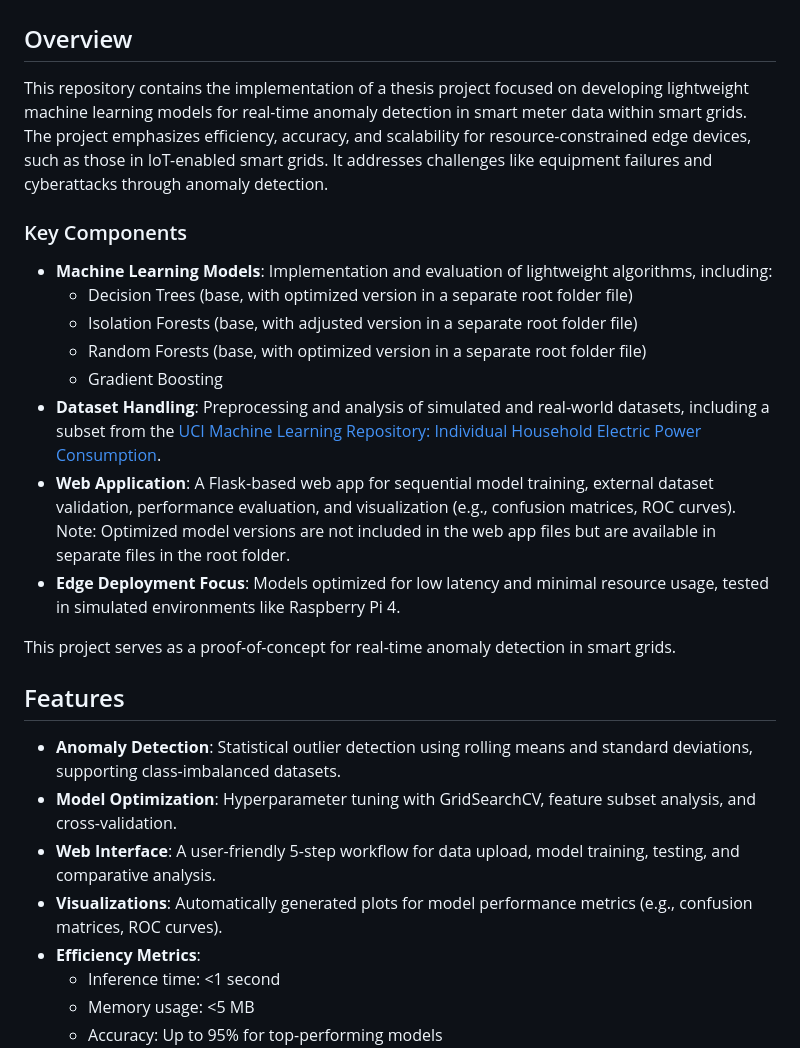
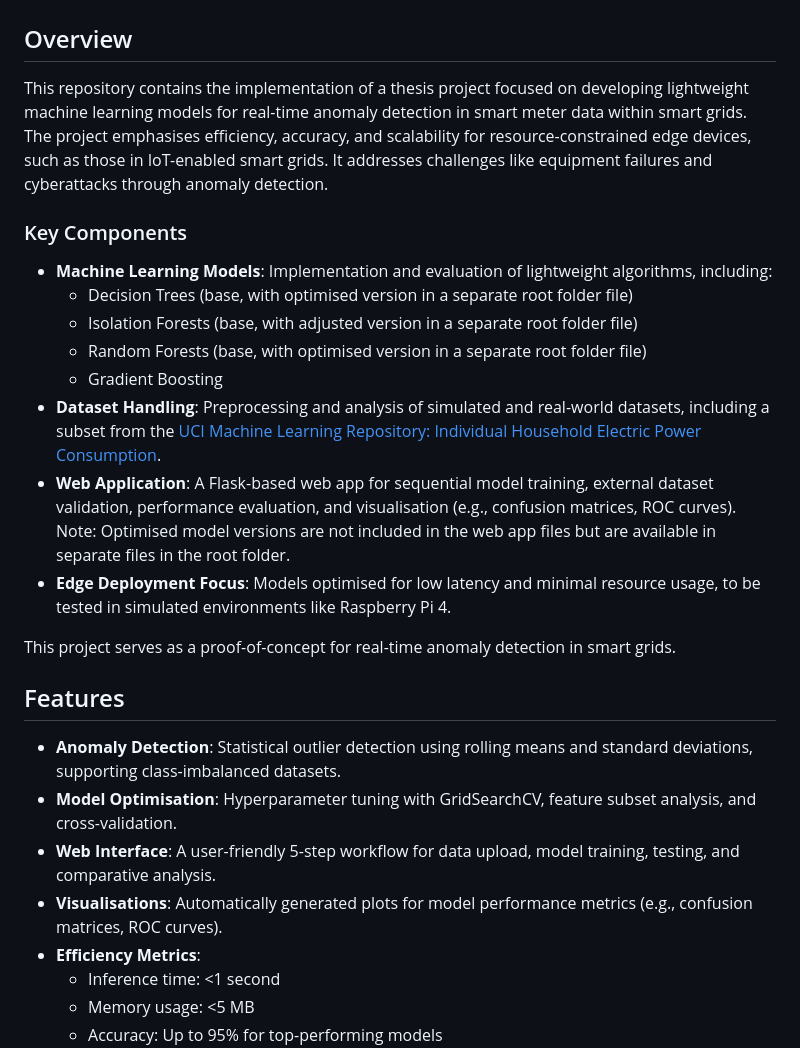
Before and after one commit to Augustineoa5/MSc-Project-Code-, a Markdown page: README.md, the part around the change. Rendered like a GitHub page.

```diff
--- a/README.md
+++ b/README.md
@@ -1,25 +1,25 @@
 # Lightweight Machine Learning-Based Anomalous Signal Detection for Smart Meter Data in Smart Grids
 
 ## Overview
-This repository contains the implementation of a thesis project focused on developing lightweight machine learning models for real-time anomaly detection in smart meter data within smart grids. The project emphasizes efficiency, accuracy, and scalability for resource-constrained edge devices, such as those in IoT-enabled smart grids. It addresses challenges like equipment failures and cyberattacks through anomaly detection.
+This repository contains the implementation of a thesis project focused on developing lightweight machine learning models for real-time anomaly detection in smart meter data within smart grids. The project emphasises efficiency, accuracy, and scalability for resource-constrained edge devices, such as those in IoT-enabled smart grids. It addresses challenges like equipment failures and cyberattacks through anomaly detection.
 
 ### Key Components
 - **Machine Learning Models**: Implementation and evaluation of lightweight algorithms, including:
-  - Decision Trees (base, with optimized version in a separate root folder file)
+  - Decision Trees (base, with optimised version in a separate root folder file)
   - Isolation Forests (base, with adjusted version in a separate root folder file)
-  - Random Forests (base, with optimized version in a separate root folder file)
+  - Random Forests (base, with optimised version in a separate root folder file)
   - Gradient Boosting
 - **Dataset Handling**: Preprocessing and analysis of simulated and real-world datasets, including a subset from the [UCI Machine Learning Repository: Individual Household Electric Power Consumption](https://archive.ics.uci.edu/ml/datasets/Individual+household+electric+power+consumption).
-- **Web Application**: A Flask-based web app for sequential model training, external dataset validation, performance evaluation, and visualization (e.g., confusion matrices, ROC curves). Note: Optimized model versions are not included in the web app files but are available in separate files in the root folder.
-- **Edge Deployment Focus**: Models optimized for low latency and minimal resource usage, tested in simulated environments like Raspberry Pi 4.
+- **Web Application**: A Flask-based web app for sequential model training, external dataset validation, performance evaluation, and visualisation (e.g., confusion matrices, ROC curves). Note: Optimised model versions are not included in the web app files but are available in separate files in the root folder.
+- **Edge Deployment Focus**: Models optimised for low latency and minimal resource usage, to be tested in simulated environments like Raspberry Pi 4.
 
 This project serves as a proof-of-concept for real-time anomaly detection in smart grids.
 
 ## Features
 - **Anomaly Detection**: Statistical outlier detection using rolling means and standard deviations, supporting class-imbalanced datasets.
-- **Model Optimization**: Hyperparameter tuning with GridSearchCV, feature subset analysis, and cross-validation.
+- **Model Optimisation**: Hyperparameter tuning with GridSearchCV, feature subset analysis, and cross-validation.
 - **Web Interface**: A user-friendly 5-step workflow for data upload, model training, testing, and comparative analysis.
-- **Visualizations**: Automatically generated plots for model performance metrics (e.g., confusion matrices, ROC curves).
+- **Visualisations**: Automatically generated plots for model performance metrics (e.g., confusion matrices, ROC curves).
 - **Efficiency Metrics**:
   - Inference time: <1 second
   - Memory usage: <5 MB
```
